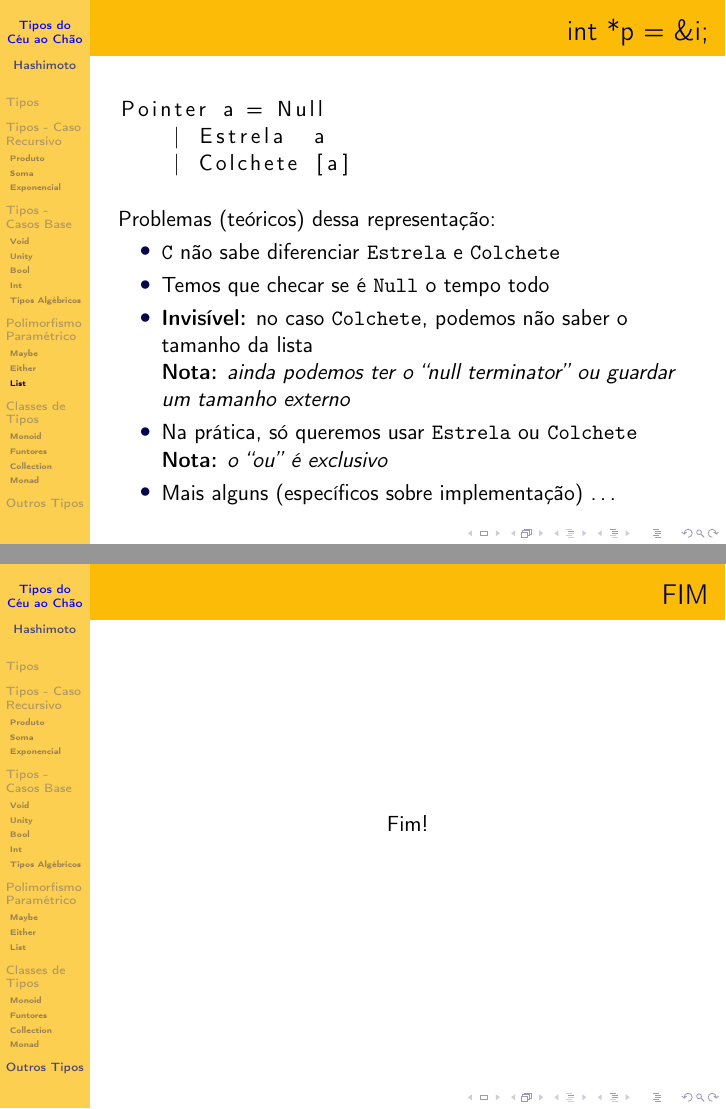
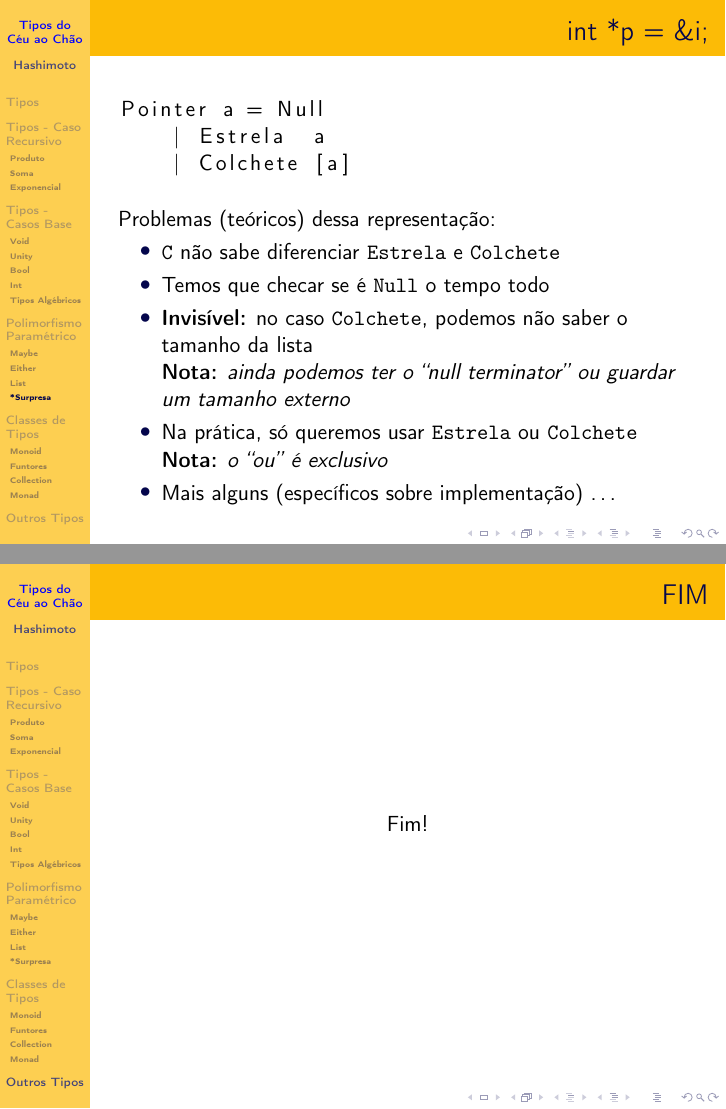
Before and after one commit to Kiyoshi364/presentations, LaTeX slides (tipos-do-ceu-ao-chao/presentation.tex): pages 52 and 79 of 79, joined at a grey line. Compiled offline with pdfLaTeX.

Commit message:
Adicionando Section para *Surpresa

```diff
--- a/tipos-do-ceu-ao-chao/presentation.tex
+++ b/tipos-do-ceu-ao-chao/presentation.tex
@@ -955,6 +955,7 @@ list (Cons a as) _ f = f a as
     \end{lstlisting}
 \end{frame}
 
+\subsection{*Surpresa}
 \begin{frame}[fragile]
     \frametitle{int *p = \&i;}
     \begin{lstlisting}[language=Haskell]
```
